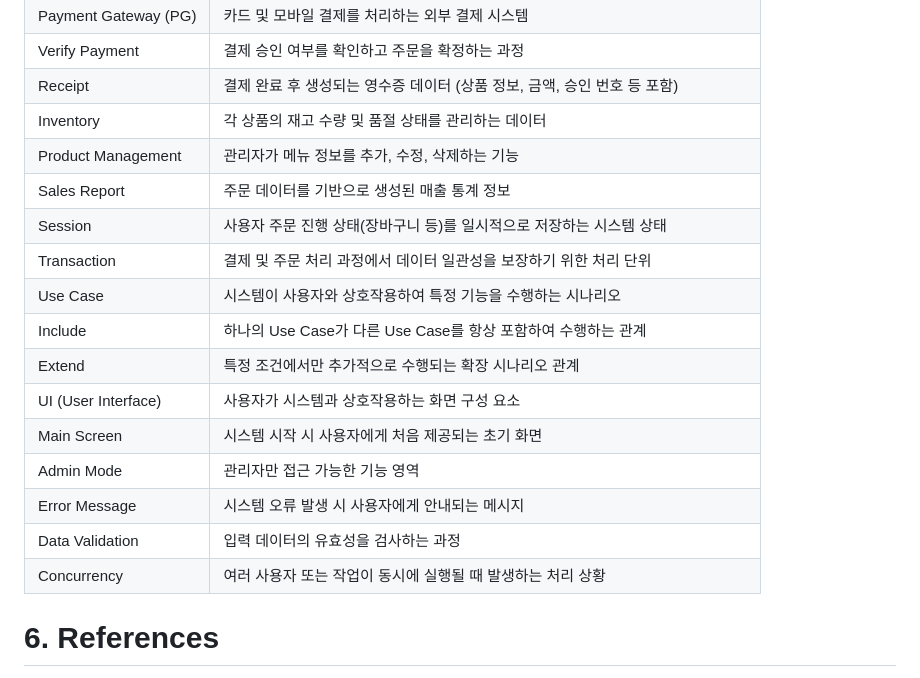
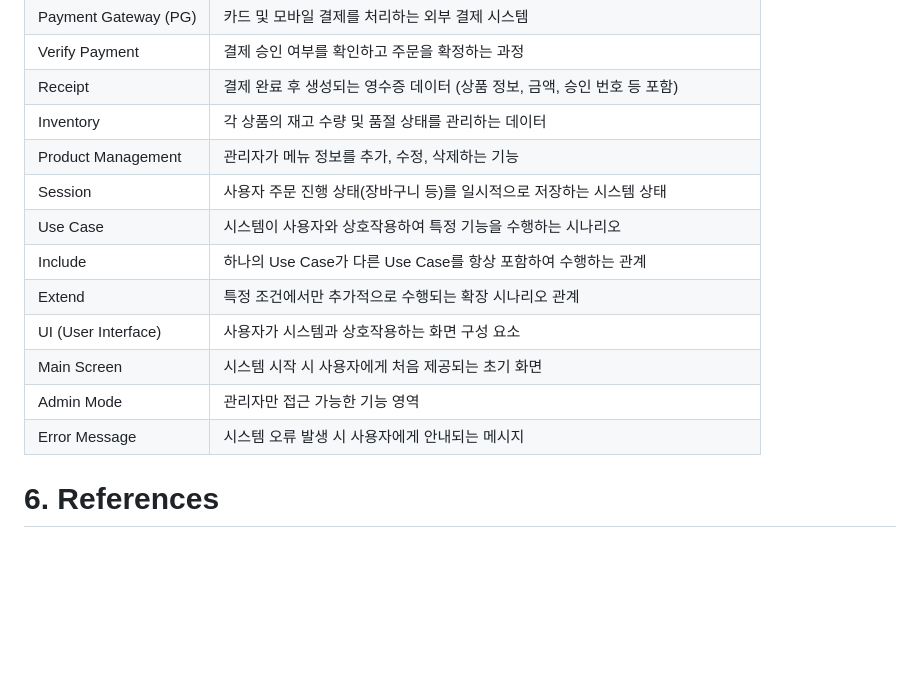
Before and after one commit to huijeong211/Kiosk, a Markdown page: Analysis_[22411967_류희정].md, the part around one of its changes. Rendered like a GitHub page; blank space fills up the shorter version.

Commit message:
Revise menu images and glossary entries
Updated images and removed unnecessary entries from the glossary.

```diff
--- a/Analysis_[22411967_류희정].md
+++ b/Analysis_[22411967_류희정].md
@@ -853,9 +853,7 @@ Menu 객체에 대한 생성, 업데이트, 삭제 등의 작업을 수행하며
 | Receipt | 결제 완료 후 생성되는 영수증 데이터 (상품 정보, 금액, 승인 번호 등 포함) |
 | Inventory | 각 상품의 재고 수량 및 품절 상태를 관리하는 데이터 |
 | Product Management | 관리자가 메뉴 정보를 추가, 수정, 삭제하는 기능 |
-| Sales Report | 주문 데이터를 기반으로 생성된 매출 통계 정보 |
 | Session | 사용자 주문 진행 상태(장바구니 등)를 일시적으로 저장하는 시스템 상태 |
-| Transaction | 결제 및 주문 처리 과정에서 데이터 일관성을 보장하기 위한 처리 단위 |
 | Use Case | 시스템이 사용자와 상호작용하여 특정 기능을 수행하는 시나리오 |
 | Include | 하나의 Use Case가 다른 Use Case를 항상 포함하여 수행하는 관계 |
 | Extend | 특정 조건에서만 추가적으로 수행되는 확장 시나리오 관계 |
@@ -863,8 +861,6 @@ Menu 객체에 대한 생성, 업데이트, 삭제 등의 작업을 수행하며
 | Main Screen | 시스템 시작 시 사용자에게 처음 제공되는 초기 화면 |
 | Admin Mode | 관리자만 접근 가능한 기능 영역 |
 | Error Message | 시스템 오류 발생 시 사용자에게 안내되는 메시지 |
-| Data Validation | 입력 데이터의 유효성을 검사하는 과정 |
-| Concurrency | 여러 사용자 또는 작업이 동시에 실행될 때 발생하는 처리 상황 |
 
 # 6. References
 
```
Also changed, not shown: other parts of Analysis_[22411967_류희정].md (+1 -1 lines).
